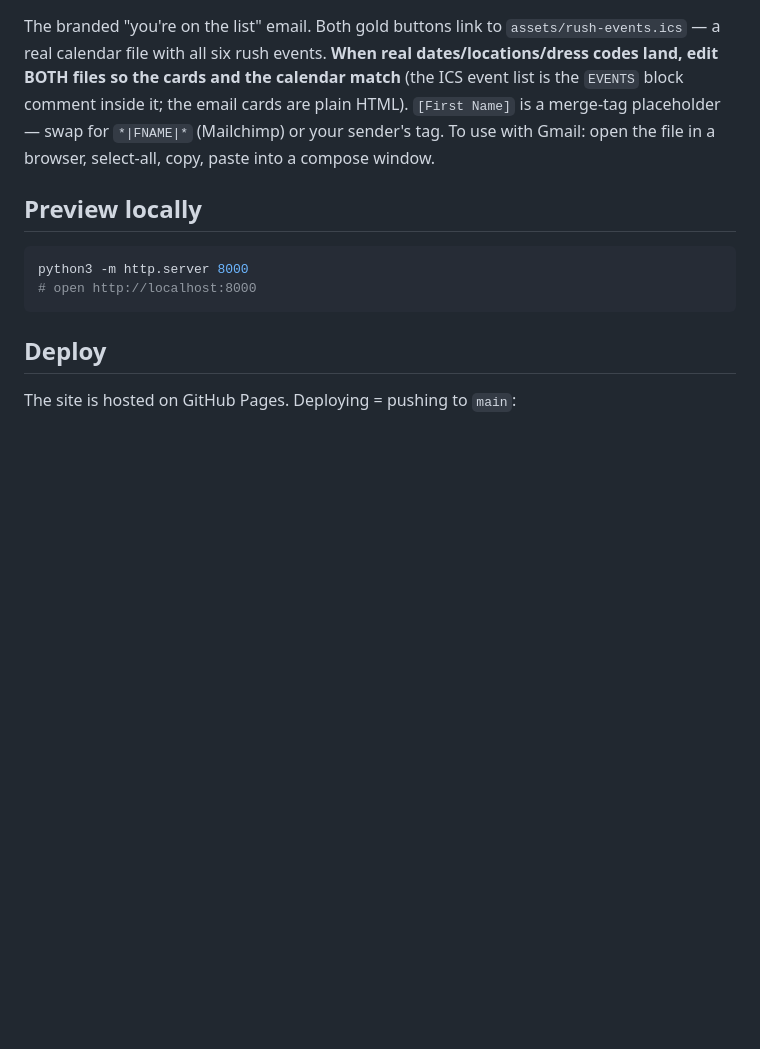
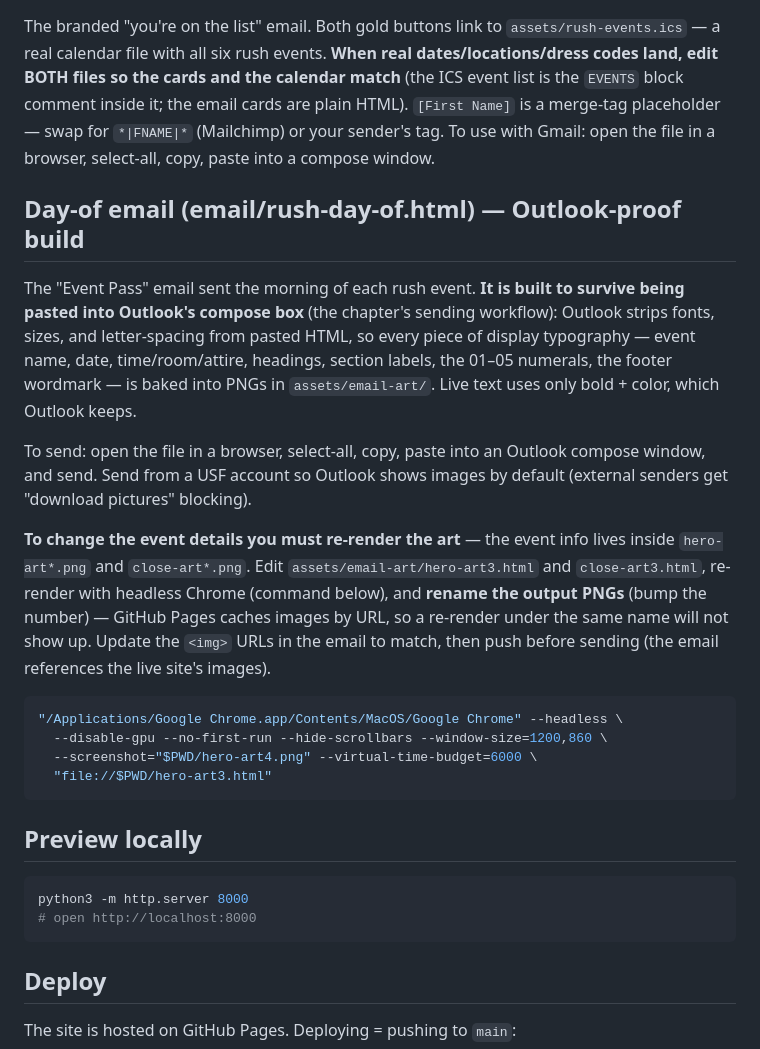
Before and after one commit to Chasebarn/pct-zeta-rho, a Markdown page: README.md, the part around the change. Drawn GitHub-style; blank space fills up the shorter version.

Commit message:
README: document Outlook-proof day-of email build and art re-render workflow
Co-Authored-By: Claude Fable 5 <noreply@anthropic.com>

````diff
--- a/README.md
+++ b/README.md
@@ -68,6 +68,35 @@ placeholder — swap for `*|FNAME|*` (Mailchimp) or your sender's tag. To use
 with Gmail: open the file in a browser, select-all, copy, paste into a
 compose window.
 
+## Day-of email (email/rush-day-of.html) — Outlook-proof build
+
+The "Event Pass" email sent the morning of each rush event. **It is built to
+survive being pasted into Outlook's compose box** (the chapter's sending
+workflow): Outlook strips fonts, sizes, and letter-spacing from pasted HTML,
+so every piece of display typography — event name, date, time/room/attire,
+headings, section labels, the 01–05 numerals, the footer wordmark — is baked
+into PNGs in `assets/email-art/`. Live text uses only bold + color, which
+Outlook keeps.
+
+To send: open the file in a browser, select-all, copy, paste into an Outlook
+compose window, and send. Send from a USF account so Outlook shows images by
+default (external senders get "download pictures" blocking).
+
+**To change the event details you must re-render the art** — the event info
+lives inside `hero-art*.png` and `close-art*.png`. Edit
+`assets/email-art/hero-art3.html` and `close-art3.html`, re-render with
+headless Chrome (command below), and **rename the output PNGs** (bump the
+number) — GitHub Pages caches images by URL, so a re-render under the same
+name will not show up. Update the `<img>` URLs in the email to match, then
+push before sending (the email references the live site's images).
+
+```bash
+"/Applications/Google Chrome.app/Contents/MacOS/Google Chrome" --headless \
+  --disable-gpu --no-first-run --hide-scrollbars --window-size=1200,860 \
+  --screenshot="$PWD/hero-art4.png" --virtual-time-budget=6000 \
+  "file://$PWD/hero-art3.html"
+```
+
 ## Preview locally
 
 ```bash
````
